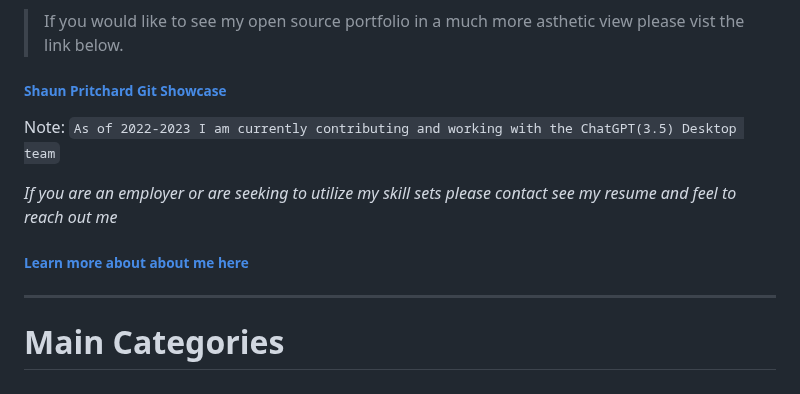
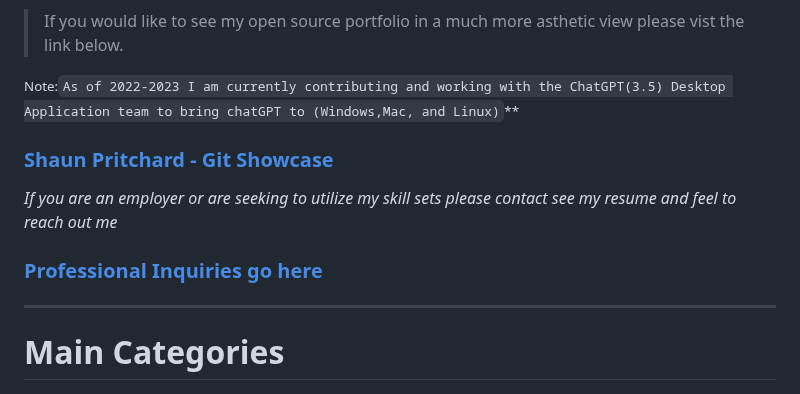
Before and after one commit to shaungt1/Shaun-Pritchard-Portfolio, a Markdown page: README.md, the part around one of its changes. Drawn GitHub-style.

````diff
--- a/README.md
+++ b/README.md
@@ -51,14 +55,15 @@ To showcase my understanding and diversity of my skill sets and knowledge base,
 
 > If you would like to see my  open source portfolio in a much more asthetic view please vist the link below.
 
-###### [Shaun Pritchard Git Showcase](https://www.gitshowcase.com/shaungt1)
+<small> Note:```As of 2022-2023 I am currently contributing and working with the ChatGPT(3.5) Desktop Application team to bring chatGPT to (Windows,Mac, and Linux)```** </small>
 
-Note: ```As of 2022-2023 I am currently contributing and working with the ChatGPT(3.5) Desktop team```
+
+### [Shaun Pritchard - Git Showcase](https://www.gitshowcase.com/shaungt1)
 
 
 *If you are an employer or are seeking to utilize my skill sets please contact see my resume and feel to reach out me*
 
-###### [Learn more about about me here](https://github.com/shaungt1)
+### [Professional Inquiries go here](https://github.com/shaungt1/Shaun-Pritchard-Portfolio/blob/4f22fed7d7e0711ef1f6b1ebb0c77f72b77d1702/Professional/README.md)
 
 
 <hr>
````
Also changed, not shown: other parts of README.md (+4 -0 lines).
